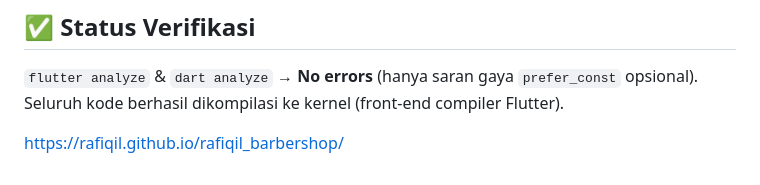
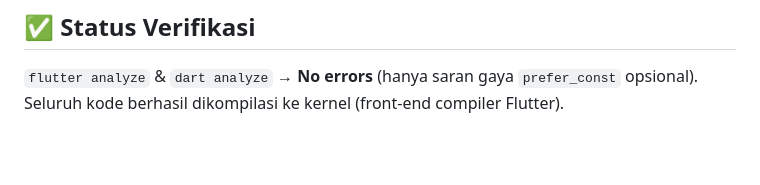
Before and after one commit to Rafiqil/rafiqil_barbershop, a Markdown page: README.md, the part around the change. GitHub-like rendering; blank space fills up the shorter version.

```diff
--- a/README.md
+++ b/README.md
@@ -112,6 +112,3 @@ lib/
 
 `flutter analyze` & `dart analyze` → **No errors** (hanya saran gaya `prefer_const` opsional).
 Seluruh kode berhasil dikompilasi ke kernel (front-end compiler Flutter).
-
-
-https://rafiqil.github.io/rafiqil_barbershop/
```
